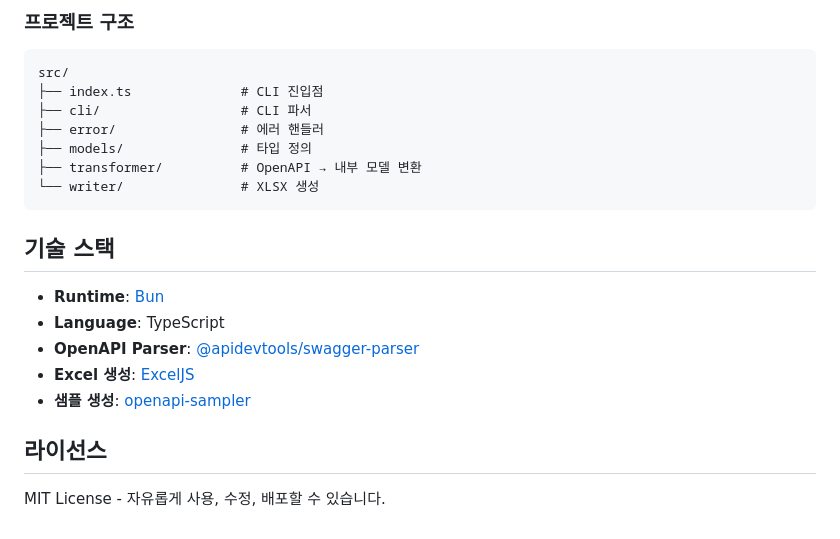
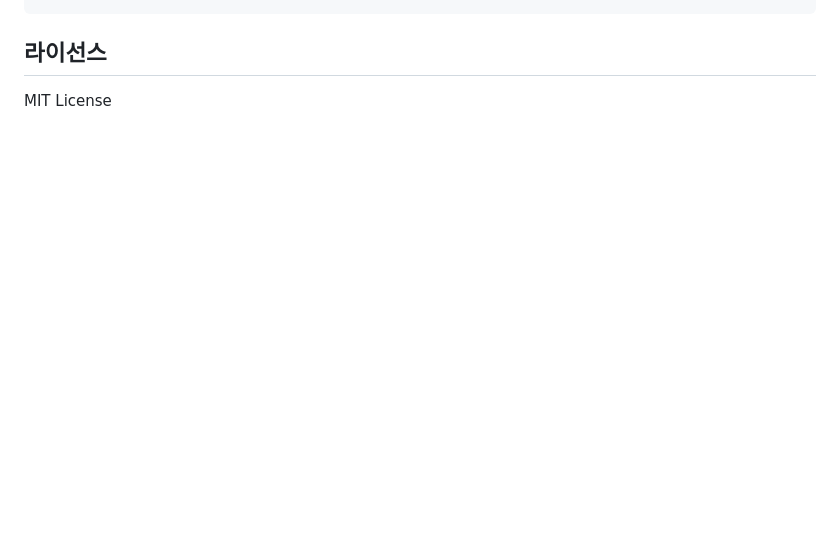
Before and after one commit to dungsil-ai/otd, a Markdown page: README.md, the part around one of its changes. Rendered like a GitHub page; blank space fills up the shorter version.

````diff
--- a/README.md
+++ b/README.md
@@ -158,25 +137,5 @@ bun run build
 ```
-
-### 프로젝트 구조
-
-```
-src/
-├── index.ts              # CLI 진입점
-├── cli/                  # CLI 파서
-├── error/                # 에러 핸들러
-├── models/               # 타입 정의
-├── transformer/          # OpenAPI → 내부 모델 변환
-└── writer/               # XLSX 생성
-```
-
-## 기술 스택
-
-- **Runtime**: [Bun](https://bun.sh/)
-- **Language**: TypeScript
-- **OpenAPI Parser**: [@apidevtools/swagger-parser](https://github.com/APIDevTools/swagger-parser)
-- **Excel 생성**: [ExcelJS](https://github.com/exceljs/exceljs)
-- **샘플 생성**: [openapi-sampler](https://github.com/Redocly/openapi-sampler)
 
 ## 라이선스
 
-MIT License - 자유롭게 사용, 수정, 배포할 수 있습니다.
+MIT License
````
Also changed, not shown: other parts of README.md (+84 -105 lines).
